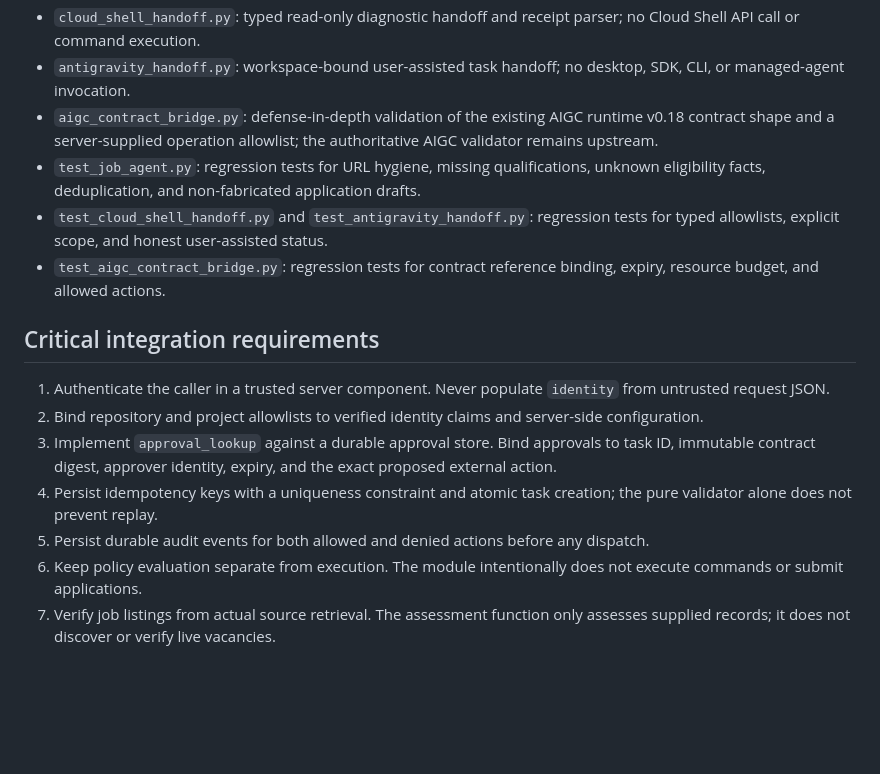
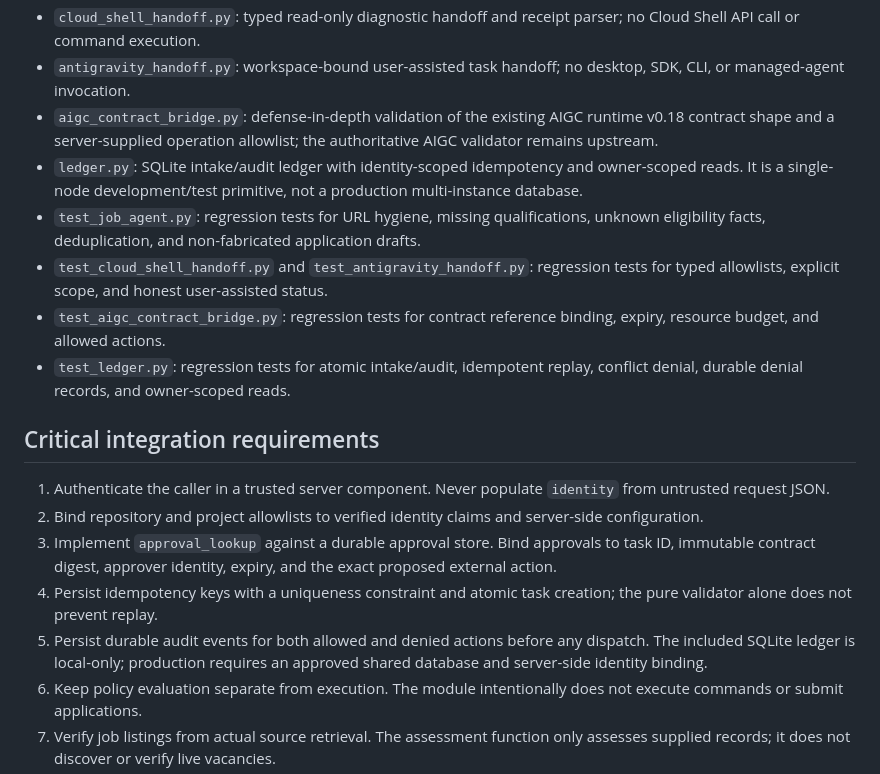
Before and after one commit to Lornt1666/RegenExcalibur-Cloud, a Markdown page: gateway/README.md, the part around the change. GitHub-like rendering; blank space fills up the shorter version.

Commit message:
docs: document local ledger and production persistence boundary

```diff
--- a/gateway/README.md
+++ b/gateway/README.md
@@ -19,9 +19,11 @@ The contract is intended to bind a gateway request to an existing AIGC TaskContr
 - `cloud_shell_handoff.py`: typed read-only diagnostic handoff and receipt parser; no Cloud Shell API call or command execution.
 - `antigravity_handoff.py`: workspace-bound user-assisted task handoff; no desktop, SDK, CLI, or managed-agent invocation.
 - `aigc_contract_bridge.py`: defense-in-depth validation of the existing AIGC runtime v0.18 contract shape and a server-supplied operation allowlist; the authoritative AIGC validator remains upstream.
+- `ledger.py`: SQLite intake/audit ledger with identity-scoped idempotency and owner-scoped reads. It is a single-node development/test primitive, not a production multi-instance database.
 - `test_job_agent.py`: regression tests for URL hygiene, missing qualifications, unknown eligibility facts, deduplication, and non-fabricated application drafts.
 - `test_cloud_shell_handoff.py` and `test_antigravity_handoff.py`: regression tests for typed allowlists, explicit scope, and honest user-assisted status.
 - `test_aigc_contract_bridge.py`: regression tests for contract reference binding, expiry, resource budget, and allowed actions.
+- `test_ledger.py`: regression tests for atomic intake/audit, idempotent replay, conflict denial, durable denial records, and owner-scoped reads.
 
 ## Critical integration requirements
 
@@ -29,7 +31,7 @@ The contract is intended to bind a gateway request to an existing AIGC TaskContr
 2. Bind repository and project allowlists to verified identity claims and server-side configuration.
 3. Implement `approval_lookup` against a durable approval store. Bind approvals to task ID, immutable contract digest, approver identity, expiry, and the exact proposed external action.
 4. Persist idempotency keys with a uniqueness constraint and atomic task creation; the pure validator alone does not prevent replay.
-5. Persist durable audit events for both allowed and denied actions before any dispatch.
+5. Persist durable audit events for both allowed and denied actions before any dispatch. The included SQLite ledger is local-only; production requires an approved shared database and server-side identity binding.
 6. Keep policy evaluation separate from execution. The module intentionally does not execute commands or submit applications.
 7. Verify job listings from actual source retrieval. The assessment function only assesses supplied records; it does not discover or verify live vacancies.
 8. Keep job-profile data separate from infrastructure, repository-write, Cloud Shell, and Antigravity credentials.
```
